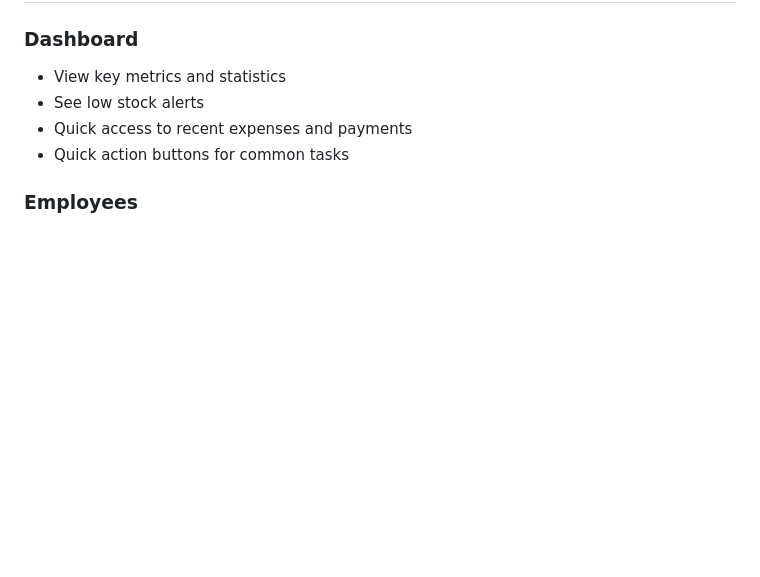
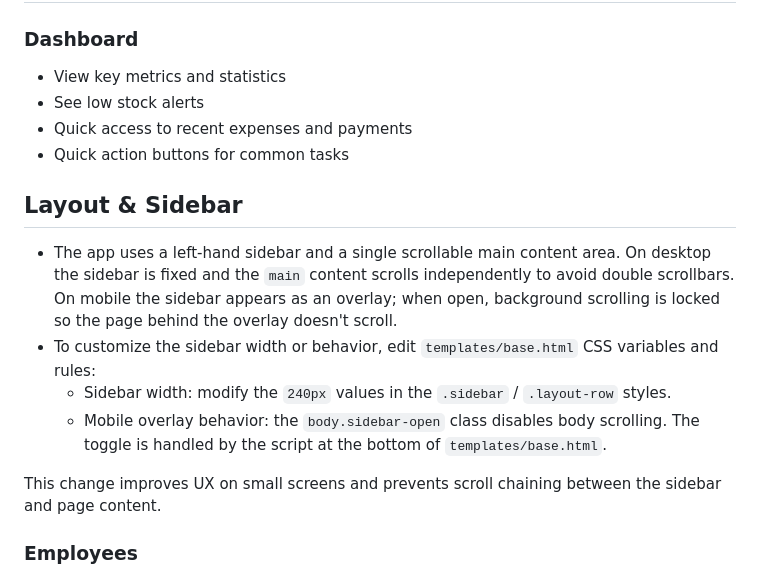
Before and after one commit to Emarat/org-management, a Markdown page: README.md, the part around the change. Drawn GitHub-style; blank space fills up the shorter version.

Commit message:
docs: note sidebar + single-scroll layout behavior and customization

```diff
--- a/README.md
+++ b/README.md
@@ -164,6 +164,15 @@ http://127.0.0.1:8000/admin/
 - See low stock alerts
 - Quick access to recent expenses and payments
 - Quick action buttons for common tasks
+
+## Layout & Sidebar
+
+- The app uses a left-hand sidebar and a single scrollable main content area. On desktop the sidebar is fixed and the `main` content scrolls independently to avoid double scrollbars. On mobile the sidebar appears as an overlay; when open, background scrolling is locked so the page behind the overlay doesn't scroll.
+- To customize the sidebar width or behavior, edit `templates/base.html` CSS variables and rules:
+   - Sidebar width: modify the `240px` values in the `.sidebar` / `.layout-row` styles.
+   - Mobile overlay behavior: the `body.sidebar-open` class disables body scrolling. The toggle is handled by the script at the bottom of `templates/base.html`.
+
+This change improves UX on small screens and prevents scroll chaining between the sidebar and page content.
 
 ### Employees
 
```
